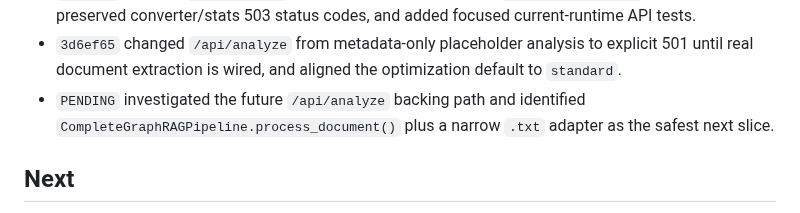
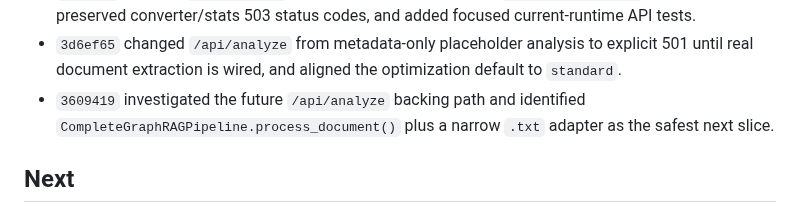
Before and after one commit to BrianMills2718/kgas1, a Markdown page: thesis_record_wiki/PROGRESS.md, the part around the change. GitHub-like rendering.

Commit message:
Update progress after analyze pipeline investigation

```diff
--- a/thesis_record_wiki/PROGRESS.md
+++ b/thesis_record_wiki/PROGRESS.md
@@ -186,7 +186,7 @@ Continue bounded ingest of `archive_full_record/lineage_variants/digimon_lineage
 - `d0fc8c5` changed `/api/batch/analyze` from mock/demo KG output to explicit 501 status until real batch pipeline wiring exists.
 - `a34cb20` repaired `/api/convert` against the current converter `convert_data(...)` contract, preserved converter/stats 503 status codes, and added focused current-runtime API tests.
 - `3d6ef65` changed `/api/analyze` from metadata-only placeholder analysis to explicit 501 until real document extraction is wired, and aligned the optimization default to `standard`.
-- `PENDING` investigated the future `/api/analyze` backing path and identified `CompleteGraphRAGPipeline.process_document()` plus a narrow `.txt` adapter as the safest next slice.
+- `3609419` investigated the future `/api/analyze` backing path and identified `CompleteGraphRAGPipeline.process_document()` plus a narrow `.txt` adapter as the safest next slice.
 
 ## Next
 
```
